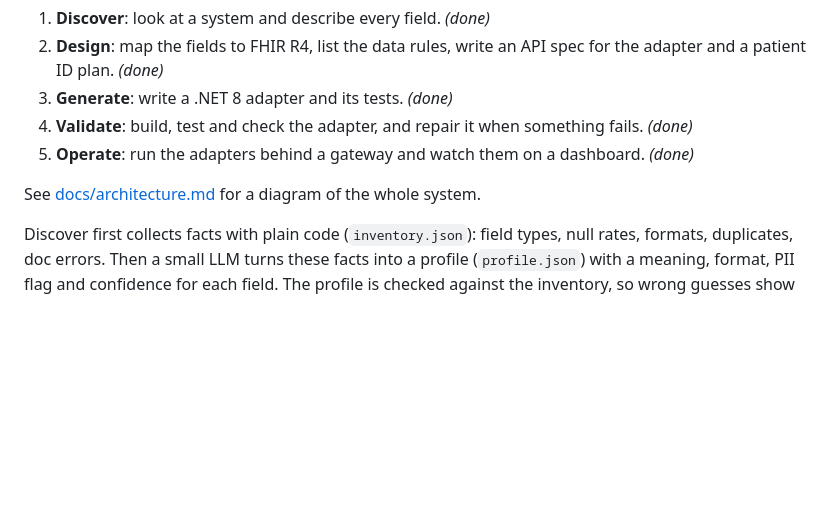
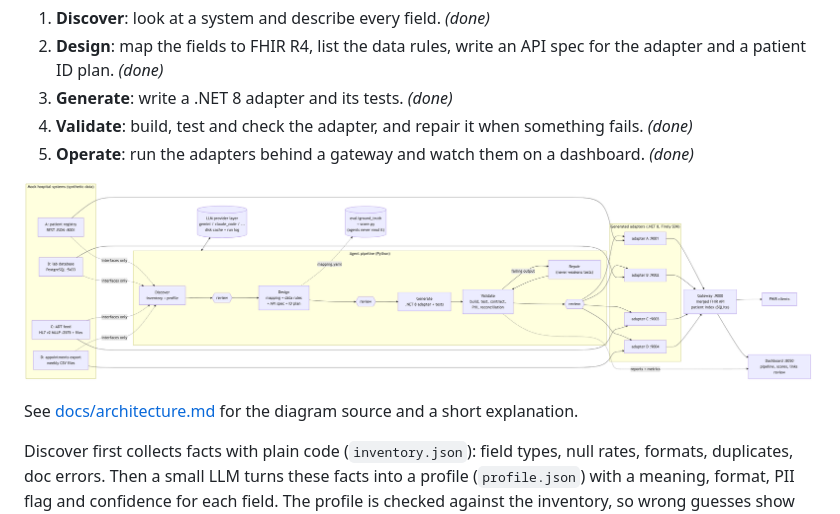
Before and after one commit to sahintekten/agentic-health-integration, a Markdown page: README.md, the part around the change. Drawn GitHub-style; pictures changed too: docs/architecture.png (added); blank space fills up the shorter version.

Commit message:
docs: export the architecture diagram as png and add make diagram

```diff
--- a/README.md
+++ b/README.md
@@ -23,7 +23,9 @@ The full pipeline has five steps:
 4. **Validate**: build, test and check the adapter, and repair it when something fails. *(done)*
 5. **Operate**: run the adapters behind a gateway and watch them on a dashboard. *(done)*
 
-See [docs/architecture.md](docs/architecture.md) for a diagram of the whole system.
+![Architecture](docs/architecture.png)
+
+See [docs/architecture.md](docs/architecture.md) for the diagram source and a short explanation.
 
 Discover first collects facts with plain code (`inventory.json`): field types, null rates, formats, duplicates, doc errors. Then a small LLM turns these facts into a profile (`profile.json`) with a meaning, format, PII flag and confidence for each field. The profile is checked against the inventory, so wrong guesses show up as `checks`.
 
```
Also changed, not shown: docs/architecture.md (+6 -2 lines), 1 other file.
